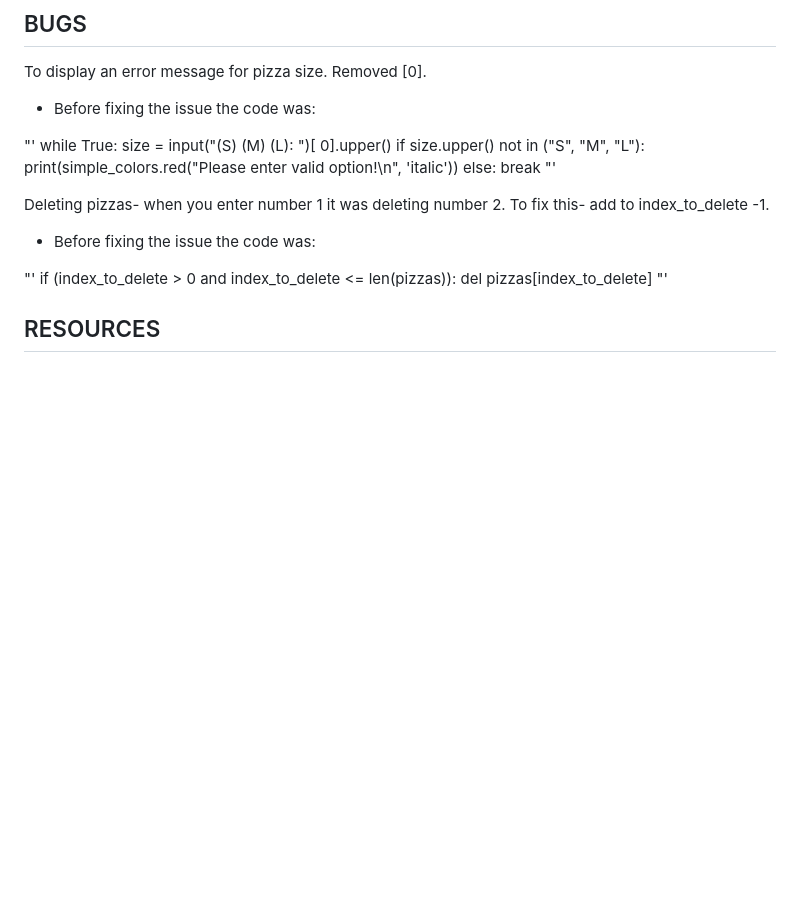
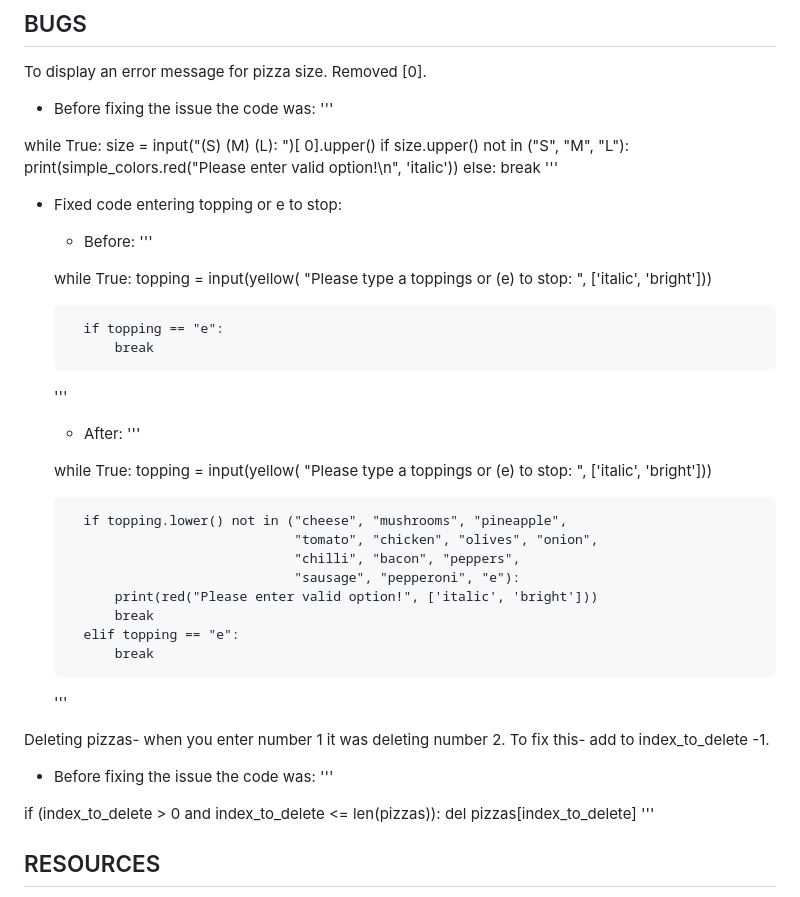
Before and after one commit to Indrakens/create-your-own-pizza, a Markdown page: README.md, the part around the change. Drawn GitHub-style; blank space fills up the shorter version.

Commit message:
Add code to bug

```diff
--- a/README.md
+++ b/README.md
@@ -139,8 +139,8 @@ Opening pizza in "Your Created Piza!" Field.
 ## BUGS
 To display an error message for pizza size. Removed [0].
 * Before fixing the issue the code was:
+'''
 
-"'
 while True:
         size = input("(S) (M) (L): ")[
             0].upper()
@@ -148,15 +148,44 @@ while True:
             print(simple_colors.red("Please enter valid option!\n", 'italic'))
         else:
             break
-"'
+'''
+
+* Fixed code entering topping or e to stop:
+   * Before:
+    '''
+
+    while True:
+        topping = input(yellow(
+            "Please type a toppings or (e) to stop: ", ['italic', 'bright']))
+
+        if topping == "e":
+            break
+    '''
+    * After:
+    '''
+
+     while True:
+        topping = input(yellow(
+            "Please type a toppings or (e) to stop: ", ['italic', 'bright']))
+
+        if topping.lower() not in ("cheese", "mushrooms", "pineapple",
+                                   "tomato", "chicken", "olives", "onion",
+                                   "chilli", "bacon", "peppers",
+                                   "sausage", "pepperoni", "e"):
+            print(red("Please enter valid option!", ['italic', 'bright']))
+            break
+        elif topping == "e":
+            break
+    '''
+
 
 Deleting pizzas- when you enter number 1 it was deleting number 2. To fix this- add to index_to_delete -1.
 * Before fixing the issue the code was:
+'''
 
-"'
  if (index_to_delete > 0 and index_to_delete <= len(pizzas)):
                 del pizzas[index_to_delete]
-"'
+'''
 
 ## RESOURCES
 * w3schools - used to reference Python structure
```
